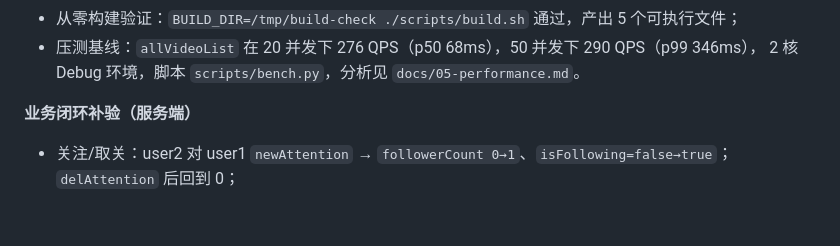
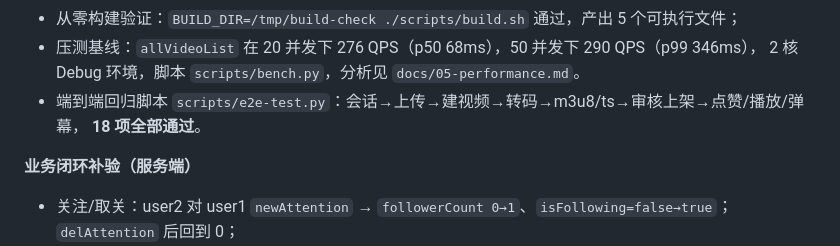
Before and after one commit to syagain-zsx/cpp-microservice-scaffold-vod-system, a Markdown page: docs/ROADMAP.md, the part around the change. GitHub-like rendering; blank space fills up the shorter version.

```diff
--- a/docs/ROADMAP.md
+++ b/docs/ROADMAP.md
@@ -327,6 +327,8 @@ curl -X POST .../HttpService/allVideoList   # -> 视频列表
 - 从零构建验证：`BUILD_DIR=/tmp/build-check ./scripts/build.sh` 通过，产出 5 个可执行文件；
 - 压测基线：`allVideoList` 在 20 并发下 276 QPS（p50 68ms），50 并发下 290 QPS（p99 346ms），
   2 核 Debug 环境，脚本 `scripts/bench.py`，分析见 `docs/05-performance.md`。
+- 端到端回归脚本 `scripts/e2e-test.py`：会话→上传→建视频→转码→m3u8/ts→审核上架→点赞/播放/弹幕，
+  **18 项全部通过**。
 
 **业务闭环补验（服务端）**
 
```
Also changed, not shown: README.md (+1 -0 lines), docs/06-code-walkthrough.md (added, +127 -0 lines).
